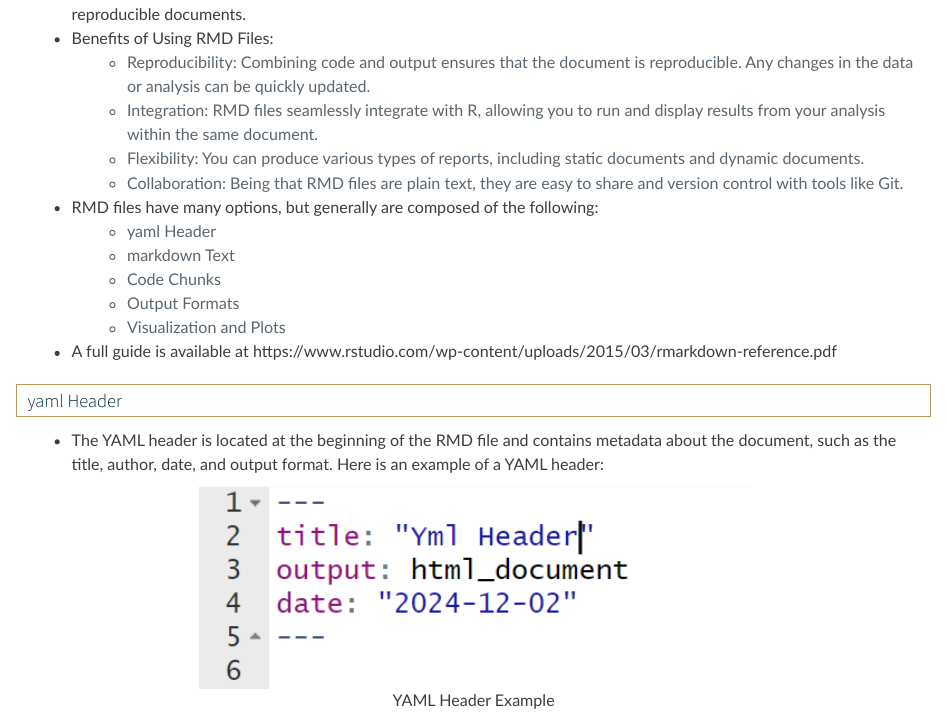
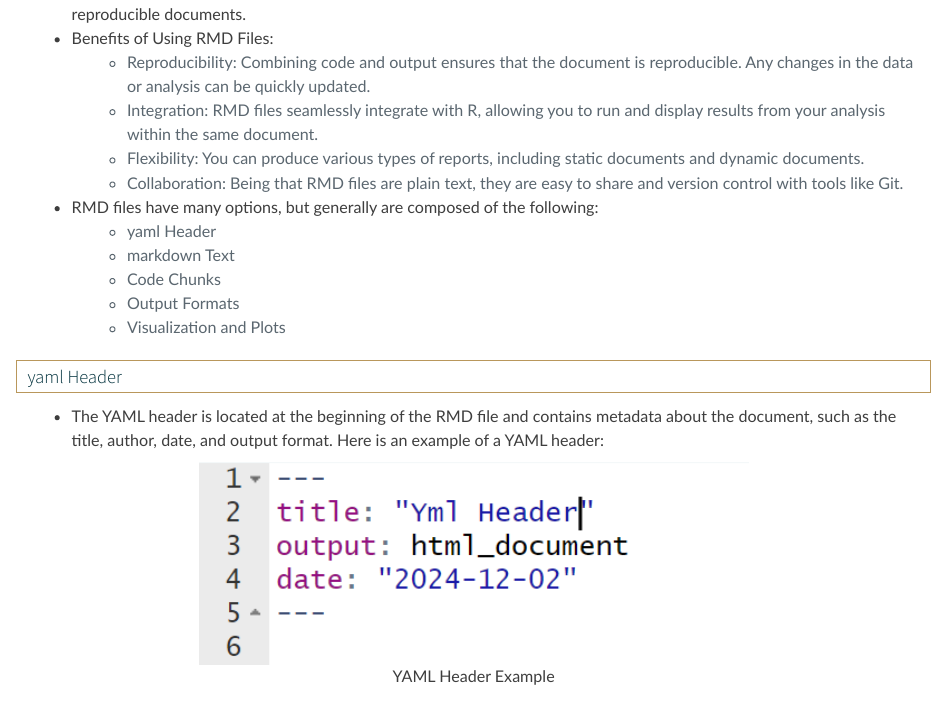
Before and after one commit to SchlosserPG/PS512A, a Quarto document (index.qmd): the page in a window 1100 px wide, from 8030 px down. Rendered offline with R 4.5, knitr and Pandoc in place of Quarto, with nearby package versions.

Commit message:
update RMD

```diff
--- a/index.qmd
+++ b/index.qmd
@@ -186,7 +186,7 @@ output: html_document
     -   Code Chunks
     -   Output Formats
     -   Visualization and Plots
--   A full guide is available at <https://www.rstudio.com/wp-content/uploads/2015/03/rmarkdown-reference.pdf>
+
 
 ## yaml Header
 
```
Also changed, not shown: 1 other file.
